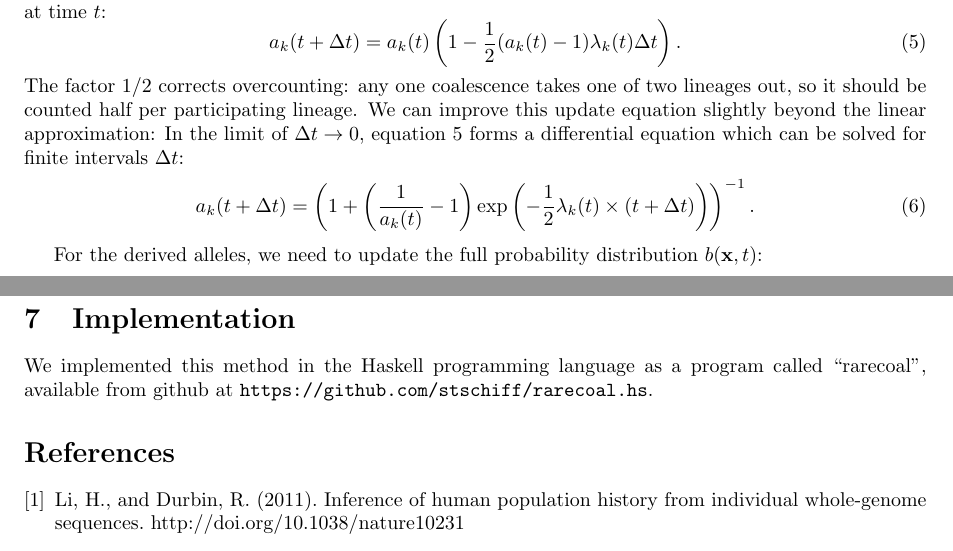
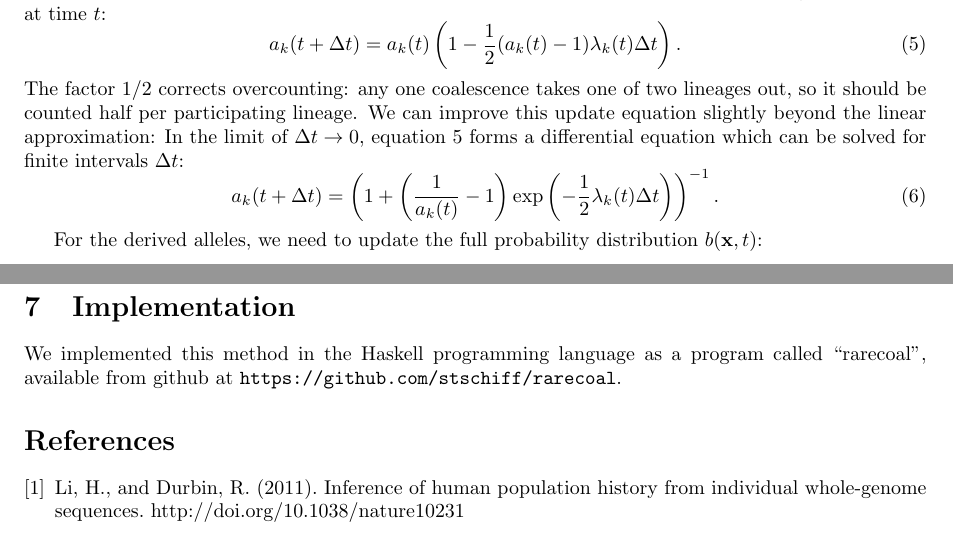
Before and after one commit to stschiff/rarecoal, a LaTeX document (doc/rarecoal.tex): two parts of pages 2 and 4 of 4, joined at a grey line, cut so that both start at the same text. Compiled offline with pdfLaTeX.

Commit message:
still a correction in the doc

```diff
--- a/doc/rarecoal.tex
+++ b/doc/rarecoal.tex
@@ -45,7 +45,7 @@ a_k(t+\Delta t) = a_k(t) \left(1 - \frac{1}{2}(a_k(t) - 1)\lambda_{k}(t) \Delta
 \end{equation}
 The factor $1/2$ corrects overcounting: any one coalescence takes one of two lineages out, so it should be counted half per participating lineage. We can improve this update equation slightly beyond the linear approximation: In the limit of $\Delta t \rightarrow 0$, equation \ref{eq_a_linear} forms a differential equation which can be solved for finite intervals $\Delta t$:
 \begin{equation}
-a_k(t+\Delta t) = \left(1 + \left(\frac{1}{a_k(t)}-1\right) \exp\left(-\frac{1}{2}\lambda_k(t)\times(t+\Delta t)\right)\right)^{-1}.
+a_k(t+\Delta t) = \left(1 + \left(\frac{1}{a_k(t)}-1\right) \exp\left(-\frac{1}{2}\lambda_k(t)\Delta t\right)\right)^{-1}.
 \end{equation}
 
 For the derived alleles, we need to update the full probability distribution $b(\mathbf{x},t)$:
@@ -121,7 +121,7 @@ With a given population tree and a given histogram of allele configuration count
 
 \section{Implementation}
 
-We implemented this method in the Haskell programming language as a program called ``rarecoal'', available from github at \texttt{https://github.com/stschiff/rarecoal.hs}.
+We implemented this method in the Haskell programming language as a program called ``rarecoal'', available from github at \texttt{https://github.com/stschiff/rarecoal}.
 
 
 
```
Also changed, not shown: doc/rarecoal.pdf.
